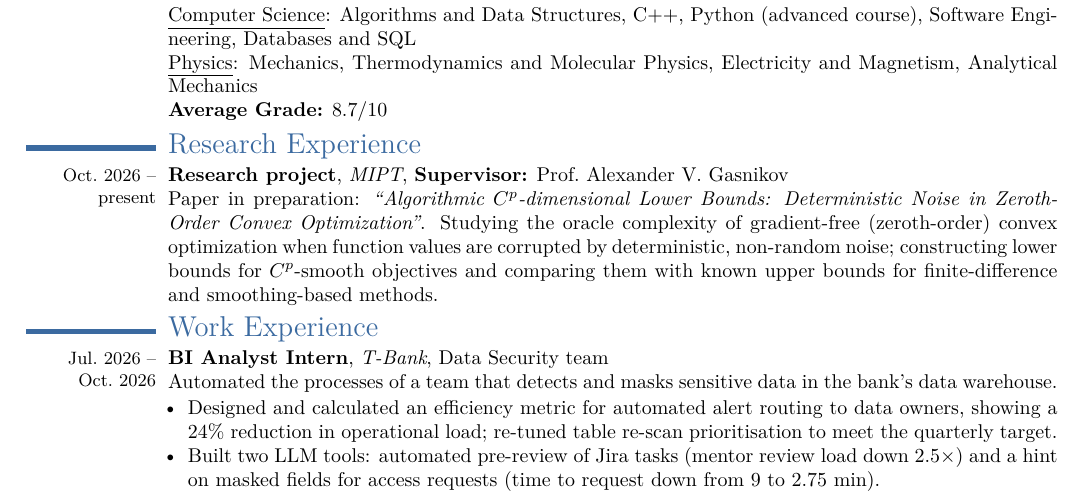
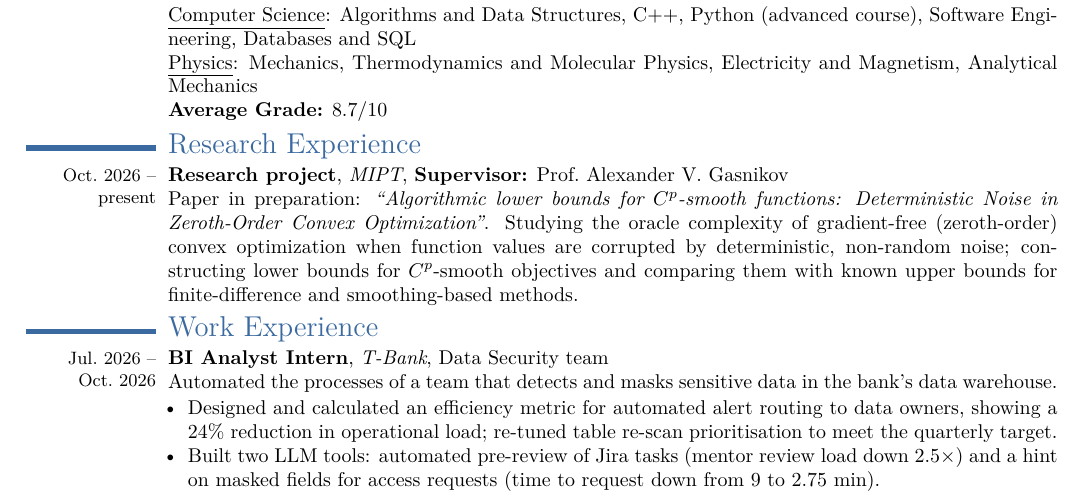
Before and after one commit to igor-rah/my-cv, a LaTeX CV (research-cv/bryzhikov_cv_research.tex): part of the page, cut so that both start at the same text. Compiled offline with pdfLaTeX.

Commit message:
research-cv-iter1

```diff
--- a/research-cv/bryzhikov_cv_research.tex
+++ b/research-cv/bryzhikov_cv_research.tex
@@ -61,7 +61,7 @@
 \cvsection{Research Experience}
 \cventry{Oct.\ 2026 --\\present}{%
   \textbf{Research project}, \textit{MIPT}, \textbf{Supervisor:} Prof.\ Alexander V.\ Gasnikov\\
-  Paper in preparation: \textit{``Algorithmic $C^p$-dimensional Lower Bounds: Deterministic Noise in Zeroth-Order Convex Optimization''}. Studying the oracle complexity of gradient-free (zeroth-order) convex optimization when function values are corrupted by deterministic, non-random noise; constructing lower bounds for $C^p$-smooth objectives and comparing them with known upper bounds for finite-difference and smoothing-based methods.}
+  Paper in preparation: \textit{``Algorithmic lower bounds for $C^p$-smooth functions: Deterministic Noise in Zeroth-Order Convex Optimization''}. Studying the oracle complexity of gradient-free (zeroth-order) convex optimization when function values are corrupted by deterministic, non-random noise; constructing lower bounds for $C^p$-smooth objectives and comparing them with known upper bounds for finite-difference and smoothing-based methods.}
 
 % ---------------------------------------------------------------- work
 \cvsection{Work Experience}
```
Also changed, not shown: research-cv/bryzhikov_cv_research.pdf.
